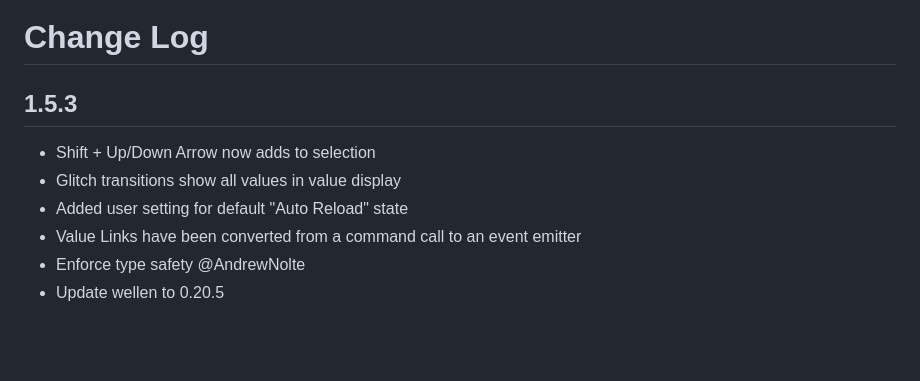
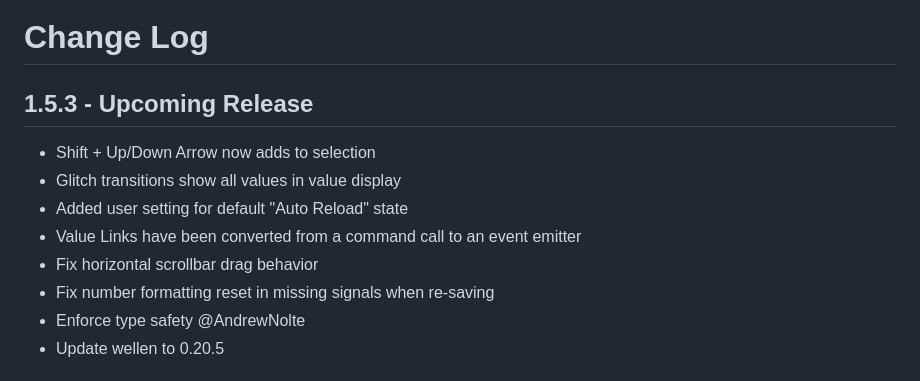
Before and after one commit to Lramseyer/vaporview, a Markdown page: CHANGELOG.md, the part around the change. GitHub-like rendering; blank space fills up the shorter version.

Commit message:
update changelog

```diff
--- a/CHANGELOG.md
+++ b/CHANGELOG.md
@@ -1,11 +1,13 @@
 # Change Log
 
-## 1.5.3
+## 1.5.3 - Upcoming Release
 
 - Shift + Up/Down Arrow now adds to selection
 - Glitch transitions show all values in value display
 - Added user setting for default "Auto Reload" state
 - Value Links have been converted from a command call to an event emitter
+- Fix horizontal scrollbar drag behavior
+- Fix number formatting reset in missing signals when re-saving
 - Enforce type safety @AndrewNolte
 - Update wellen to 0.20.5
 
```
